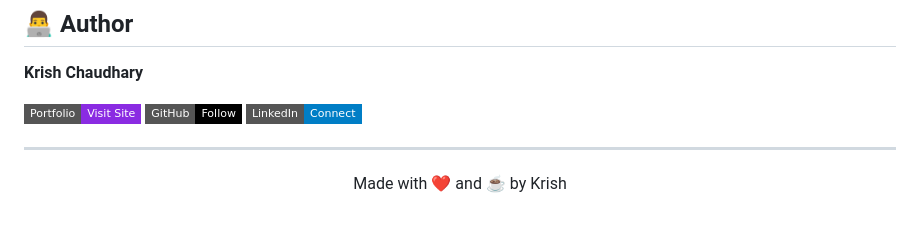
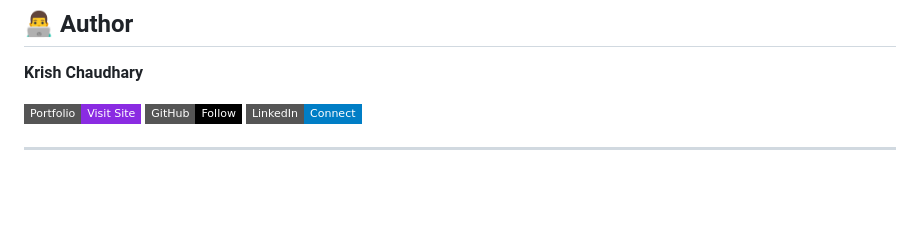
Before and after one commit to krish1440/Hand_Digit_Classification, a Markdown page: README.md, the part around the change. GitHub-like rendering; badges without logos; blank space fills up the shorter version.

```diff
--- a/README.md
+++ b/README.md
@@ -112,5 +112,3 @@ The model is a **Convolutional Neural Network (CNN)** trained on the MNIST datas
 [![LinkedIn](https://img.shields.io/badge/LinkedIn-Connect-blue?style=flat-square&logo=linkedin&logoColor=white)](https://www.linkedin.com/in/krish-chaudhary-krc8252)
 
 ---
-
-<p align="center">Made with ❤️ and ☕ by Krish</p>
```
